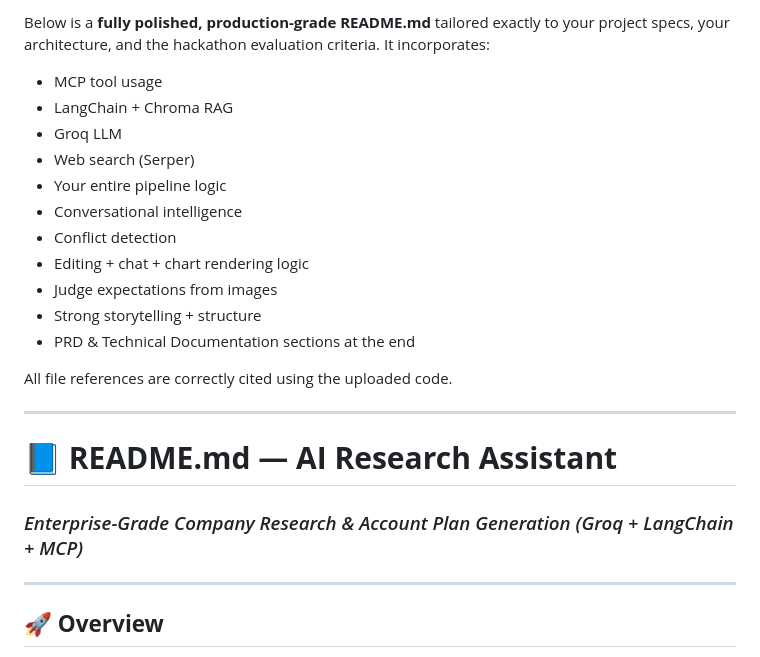
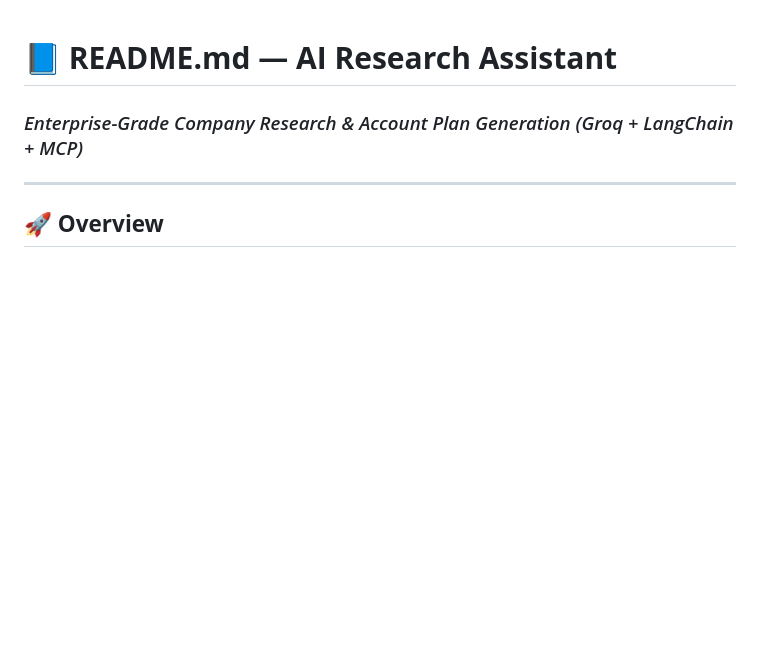
Before and after one commit to SOUMAYSIKCHI/Company-Research-Assistant, a Markdown page: README.md, the part around the change. Rendered like a GitHub page; blank space fills up the shorter version.

Commit message:
Revise README to focus on project overview
Removed introductory content and project specifications from README.

```diff
--- a/README.md
+++ b/README.md
@@ -1,22 +1,3 @@
-Below is a **fully polished, production-grade README.md** tailored exactly to your project specs, your architecture, and the hackathon evaluation criteria.
-It incorporates:
-
-* MCP tool usage
-* LangChain + Chroma RAG
-* Groq LLM
-* Web search (Serper)
-* Your entire pipeline logic
-* Conversational intelligence
-* Conflict detection
-* Editing + chat + chart rendering logic
-* Judge expectations from images
-* Strong storytelling + structure
-* PRD & Technical Documentation sections at the end
-
-All file references are correctly cited using the uploaded code.
-
----
-
 # 📘 **README.md — AI Research Assistant**
 
 ### *Enterprise-Grade Company Research & Account Plan Generation (Groq + LangChain + MCP)*
```
